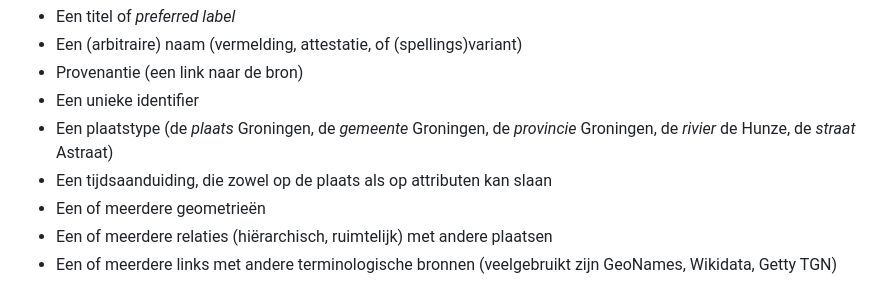
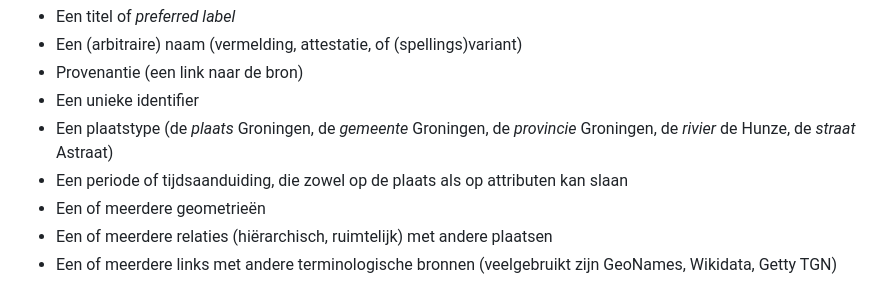
Before and after one commit to Geonovum/geooptijd, a Markdown page: 1_hoofdstuk1.md, the part around the change. Drawn GitHub-style.

```diff
--- a/1_hoofdstuk1.md
+++ b/1_hoofdstuk1.md
@@ -32,7 +32,7 @@ Ongeveer tegelijkertijd met het ontstaan van Erfgoed en Locatie en haar '[Places
 * Provenantie (een link naar de bron)
 * Een unieke identifier
 * Een plaatstype (de _plaats_ Groningen, de _gemeente_ Groningen, de _provincie_ Groningen, de _rivier_ de Hunze, de _straat_ Astraat)
-* Een tijdsaanduiding, die zowel op de plaats als op attributen kan slaan
+* Een periode of tijdsaanduiding, die zowel op de plaats als op attributen kan slaan
 * Een of meerdere geometrieën
 * Een of meerdere relaties (hiërarchisch, ruimtelijk) met andere plaatsen
 * Een of meerdere links met andere terminologische bronnen (veelgebruikt zijn GeoNames, Wikidata, Getty TGN)
```
